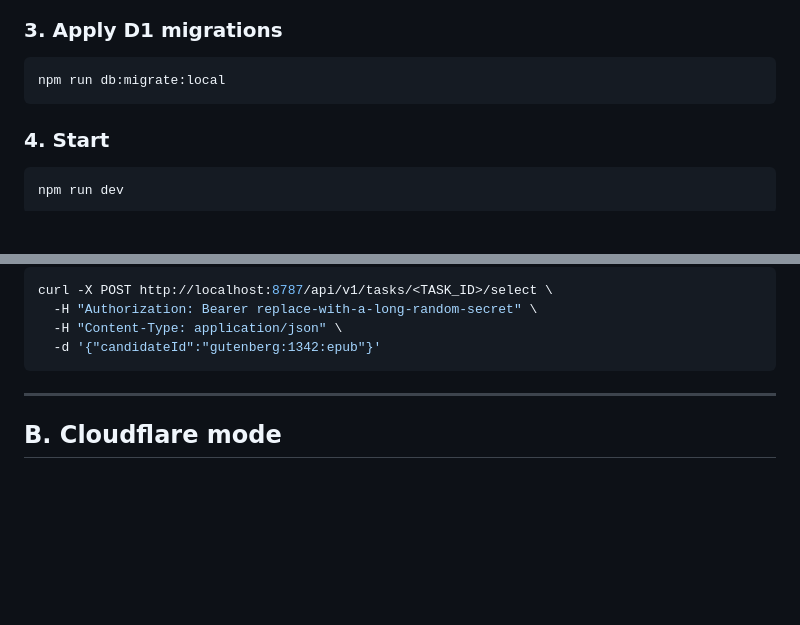
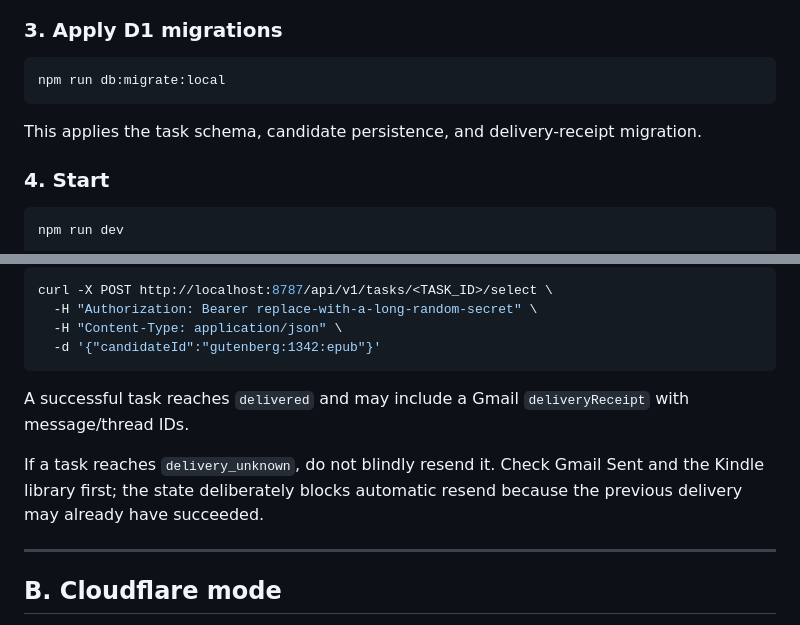
Before and after one commit to Felix8686/book-to-kindle, a Markdown page: docs/DEPLOYMENT.md, 2 parts joined by grey strips. GitHub-like rendering; blank space fills up the shorter version.

````diff
--- a/docs/DEPLOYMENT.md
+++ b/docs/DEPLOYMENT.md
@@ -40,6 +40,8 @@ See [`GMAIL_OAUTH.md`](GMAIL_OAUTH.md) for OAuth setup.
 npm run db:migrate:local
 ```
 
+This applies the task schema, candidate persistence, and delivery-receipt migration.
+
 ### 4. Start
 
 ```bash
@@ -76,6 +78,10 @@ curl -X POST http://localhost:8787/api/v1/tasks/<TASK_ID>/select \
   -H "Content-Type: application/json" \
   -d '{"candidateId":"gutenberg:1342:epub"}'
 ```
+
+A successful task reaches `delivered` and may include a Gmail `deliveryReceipt` with message/thread IDs.
+
+If a task reaches `delivery_unknown`, do not blindly resend it. Check Gmail Sent and the Kindle library first; the state deliberately blocks automatic resend because the previous delivery may already have succeeded.
 
 ---
 
````
Also changed, not shown: other parts of docs/DEPLOYMENT.md (+7 -5 lines).
